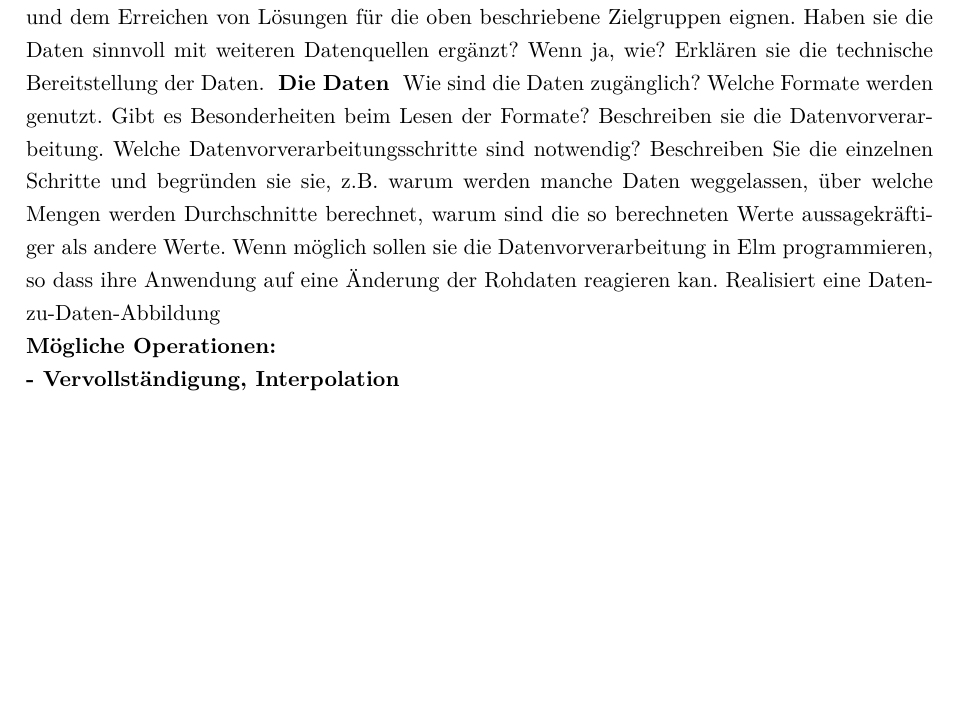
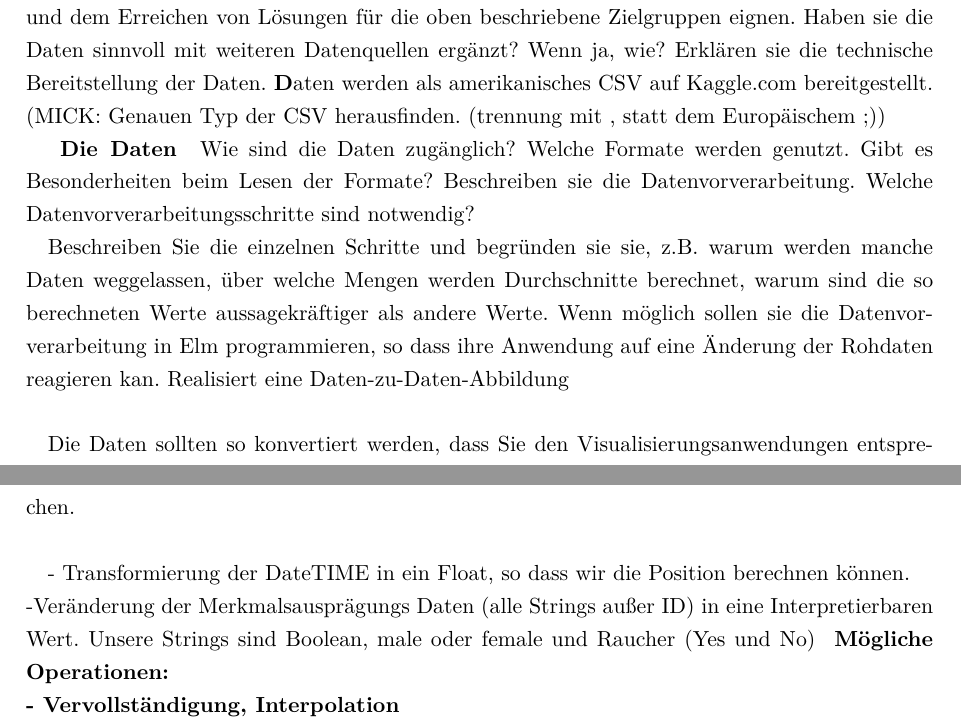
Before and after one commit to EinKnopfzu/Sleep-Efficiency-Dataset, a LaTeX document (Bericht/bericht-vorlage.tex): part of page 3 of 6 before the commit and two parts of pages 3 and 4 of 7 after it, the two joined at a grey line, cut so that both start at the same text, the shorter picture padded with empty space. Compiled offline with pdfLaTeX.

Commit message:
Plan und erklärung für die Manipulation der Daten

```diff
--- a/Bericht/bericht-vorlage.tex
+++ b/Bericht/bericht-vorlage.tex
@@ -66,10 +66,14 @@ Beschreiben Sie vorhandenen Daten.
 \\ Exercise Intake = Gibt an wie viel Sport die Person getrieben hat. Sporteinheiten pro Woche. (Gibt nur die Absolute Anzahl an, das Problem liegt darin, dass die Daten nicht nach Minute aufgeteilt sind. ) \\ }
 Gehen sie kritisch darauf ein, in wie weit sich die Daten für die Bearbeitung der Fragestellungen und dem Erreichen von Lösungen für die oben beschriebene Zielgruppen eignen. Haben sie die Daten sinnvoll mit weiteren Datenquellen ergänzt? Wenn ja, wie?
 Erklären sie die technische Bereitstellung der Daten.
+\textbf Daten werden als amerikanisches CSV auf Kaggle.com bereitgestellt. (MICK: Genauen Typ der CSV herausfinden. (trennung mit , statt dem Europäischem ;))
+
 \textbf { Die Daten }
 Wie sind die Daten zugänglich? Welche Formate werden genutzt. Gibt es Besonderheiten beim Lesen der Formate?
 Beschreiben sie die Datenvorverarbeitung.
- Welche Datenvorverarbeitungsschritte sind notwendig? Beschreiben Sie die einzelnen Schritte und begründen sie sie, z.B. warum werden manche Daten weggelassen, über welche Mengen werden Durchschnitte berechnet, warum sind die so berechneten Werte aussagekräftiger als andere Werte. Wenn möglich sollen sie die Datenvorverarbeitung in Elm programmieren, so dass ihre Anwendung auf eine Änderung der Rohdaten reagieren kan.
+ Welche Datenvorverarbeitungsschritte sind notwendig?
+
+  Beschreiben Sie die einzelnen Schritte und begründen sie sie, z.B. warum werden manche Daten weggelassen, über welche Mengen werden Durchschnitte berechnet, warum sind die so berechneten Werte aussagekräftiger als andere Werte. Wenn möglich sollen sie die Datenvorverarbeitung in Elm programmieren, so dass ihre Anwendung auf eine Änderung der Rohdaten reagieren kan.
  Realisiert eine Daten-zu-Daten-Abbildung\\
  \textbf { Mögliche Operationen:\\
     - Vervollständigung, Interpolation\\
@@ -78,7 +82,11 @@ Beschreiben sie die Datenvorverarbeitung.
     - Berechnung impliziter Eigenschaften (z.B. Maximum,Gradient)\\
     - Konvertierung\\
     \\
-    Die Daten sollten so konvertiert werden, dass Sie den Visualisierungsanwendungen entsprechen.
+
+    Die Daten sollten so konvertiert werden, dass Sie den Visualisierungsanwendungen entsprechen. \\
+
+    - Transformierung der DateTIME in ein Float, so dass wir die Position berechnen können.\\
+    -Veränderung der Merkmalsausprägungs Daten (alle Strings außer ID) in eine Interpretierbaren Wert. Unsere Strings sind Boolean, male oder female und Raucher (Yes und No)
  }
 
 \section{Visualisierungen}
```
Also changed, not shown: Bericht/bericht-vorlage.pdf, 7 other files.
